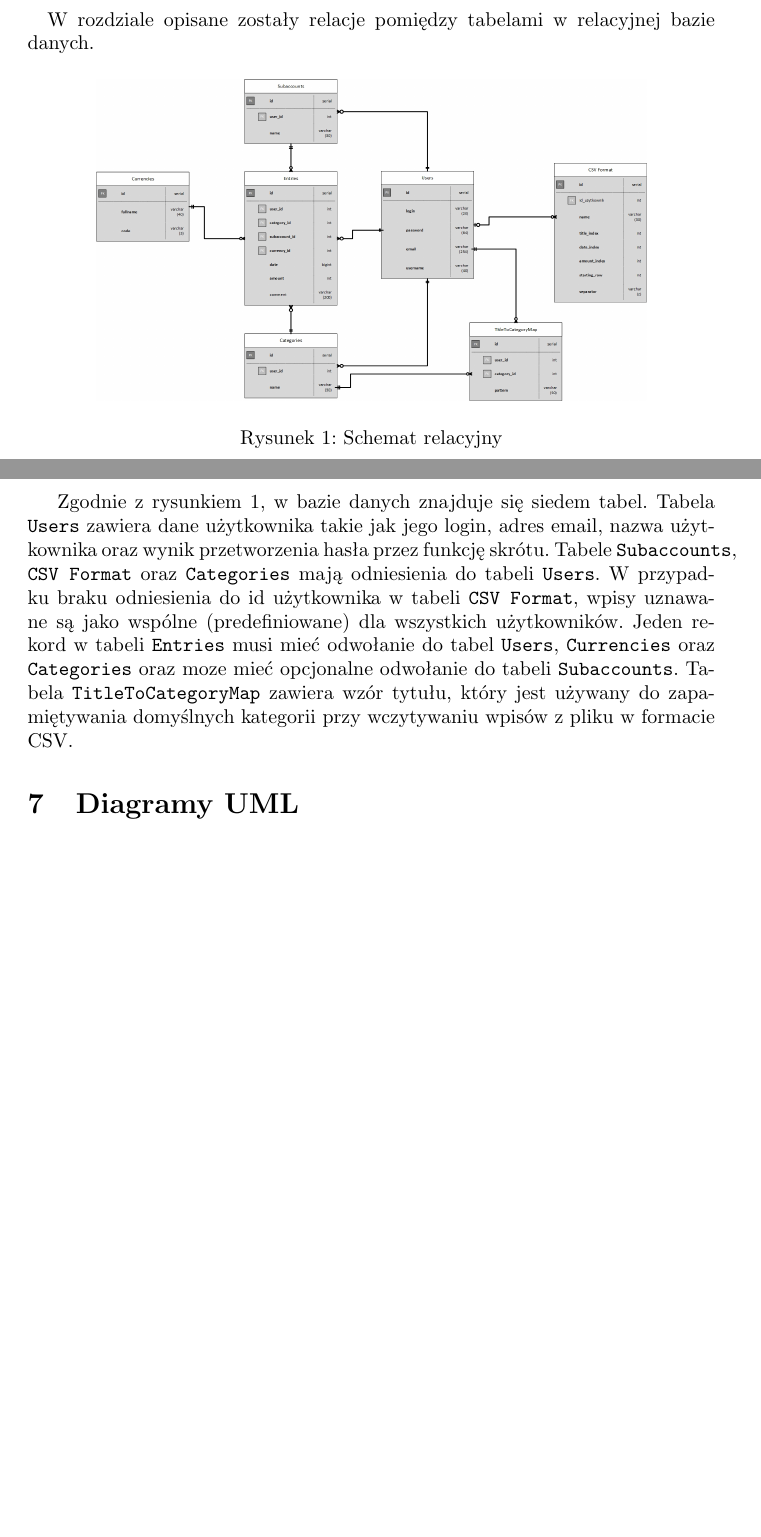
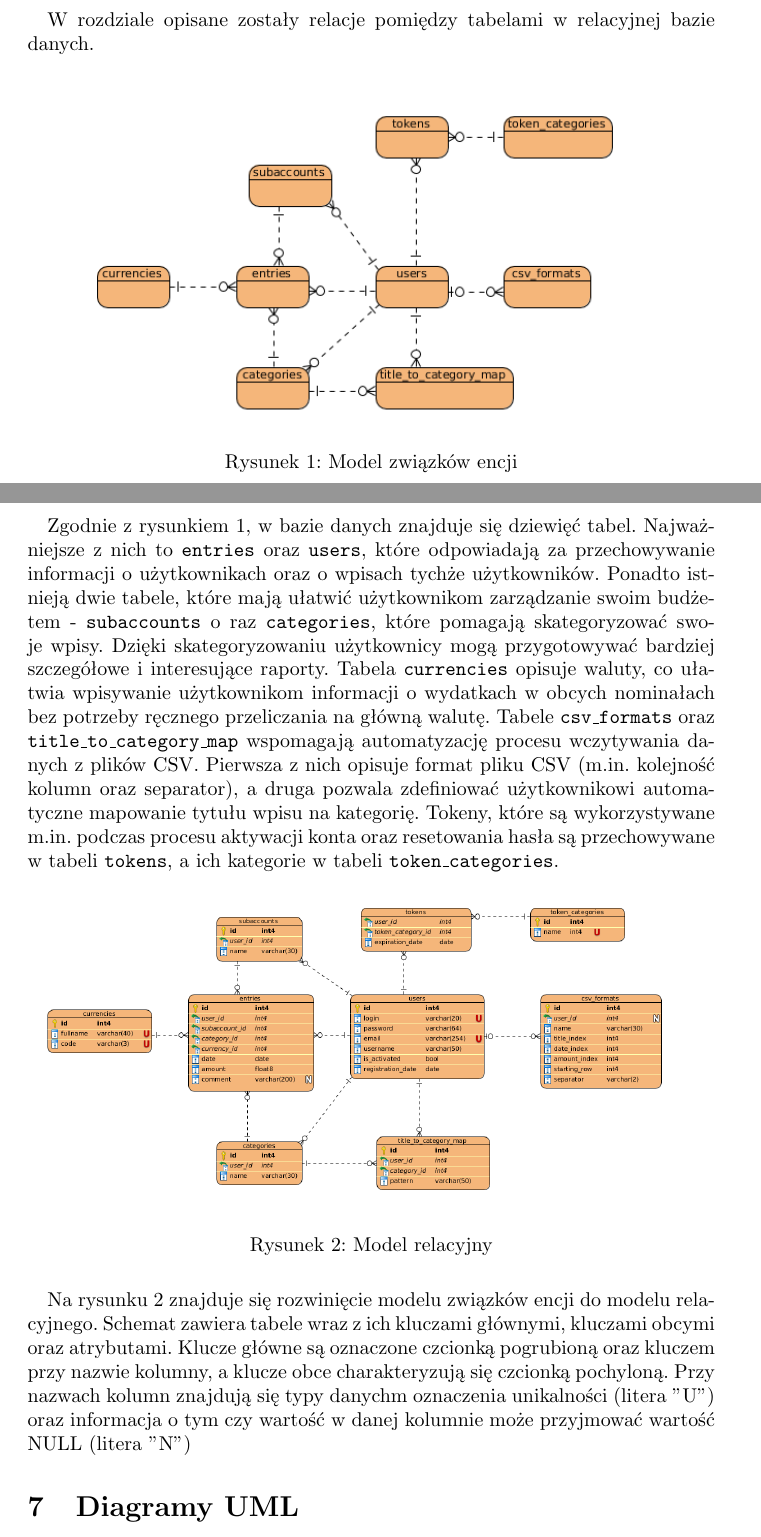
Before and after one commit to Irsutoro/Where-is-my-money, a LaTeX document (documentation/documentation_pl.tex): two parts of pages 7 and 8 of 17 before the commit and two parts of pages 7 and 8 of 18 after it, joined at a grey line, cut so that both start at the same text, the shorter picture padded with empty space. Compiled offline with pdfLaTeX.

Commit message:
Poprawa opisu bazy danych: -Dodanie modelu związków encji. -Przeredagowanie opisu bazy danych. -Przebudowanie modelu relacyjnego. -Dodanie opisu modelu relacyjnego - głównie objaśnienie symboli na rysunku.

```diff
--- a/documentation/documentation_pl.tex
+++ b/documentation/documentation_pl.tex
@@ -171,12 +171,22 @@
 	\paragraph{} W rozdziale opisane zostały relacje pomiędzy tabelami w relacyjnej bazie danych.
 	\begin{figure}[H]
 		\centering
-		\includegraphics[width=0.8\linewidth]{assets/er.jpg}
-		\caption[]{Schemat relacyjny}
-		\label{fig:er}
+		\includegraphics[width=0.8\linewidth]{assets/erd.png}
+		\caption[]{Model związków encji}
+		\label{fig:erd}
 	\end{figure}
 
-	Zgodnie z rysunkiem \ref{fig:er}, w bazie danych znajduje się siedem tabel. Tabela \texttt{Users} zawiera dane użytkownika takie jak jego login, adres email, nazwa użytkownika oraz wynik przetworzenia hasła przez funkcję skrótu. Tabele \texttt{Subaccounts}, \texttt{CSV Format} oraz \texttt{Categories} mają odniesienia do tabeli \texttt{Users}. W przypadku braku odniesienia do id użytkownika w tabeli \texttt{CSV Format}, wpisy uznawane są jako wspólne (predefiniowane) dla wszystkich użytkowników. Jeden rekord w tabeli \texttt{Entries} musi mieć odwołanie do tabel \texttt{Users}, \texttt{Currencies} oraz \texttt{Categories} oraz moze mieć opcjonalne odwołanie do tabeli \texttt{Subaccounts}. Tabela \texttt{TitleToCategoryMap} zawiera wzór tytułu, który jest używany do zapamiętywania domyślnych kategorii przy wczytywaniu wpisów z pliku w formacie CSV.
+	\paragraph{} Zgodnie z rysunkiem \ref{fig:erd}, w bazie danych znajduje się dziewięć tabel. Najważniejsze z nich to \texttt{entries} oraz \texttt{users}, które odpowiadają za przechowywanie informacji o użytkownikach oraz o wpisach tychże użytkowników. Ponadto istnieją dwie tabele, które mają ułatwić użytkownikom zarządzanie swoim budżetem - \texttt{subaccounts} o raz \texttt{categories}, które pomagają skategoryzować swoje wpisy. Dzięki skategoryzowaniu użytkownicy mogą przygotowywać bardziej szczegółowe i interesujące raporty. Tabela \texttt{currencies} opisuje waluty, co ułatwia wpisywanie użytkownikom informacji o wydatkach w obcych nominałach bez potrzeby ręcznego przeliczania na główną walutę. Tabele \texttt{csv\_formats} oraz \texttt{title\_to\_category\_map} wspomagają automatyzację procesu wczytywania danych z plików CSV. Pierwsza z nich opisuje format pliku CSV (m.in. kolejność kolumn oraz separator), a druga pozwala zdefiniować użytkownikowi automatyczne mapowanie tytułu wpisu na kategorię. Tokeny, które są wykorzystywane m.in. podczas procesu aktywacji konta oraz resetowania hasła są przechowywane w tabeli \texttt{tokens}, a ich kategorie w tabeli \texttt{token\_categories}.
+
+	\begin{figure}[H]
+		\centering
+		\includegraphics[width=1\linewidth]{assets/rel.png}
+		\caption[]{Model relacyjny}
+		\label{fig:rel}
+	\end{figure}
+
+	\paragraph{} Na rysunku \ref{fig:rel} znajduje się rozwinięcie modelu związków encji do modelu relacyjnego. Schemat zawiera tabele wraz z ich kluczami głównymi, kluczami obcymi oraz atrybutami. Klucze główne są oznaczone czcionką pogrubioną oraz kluczem przy nazwie kolumny, a klucze obce charakteryzują się czcionką pochyloną. Przy nazwach kolumn znajdują się typy danychm oznaczenia unikalności (litera "U") oraz informacja o tym czy wartość w danej kolumnie może przyjmować wartość NULL (litera "N")
+
 	\section{Diagramy UML}
 	\paragraph*{} W rozdziale zostały umieszczone oraz opisane diagramy przypadków użycia dla aktorów zalogowany oraz niezalogowany jak także diagramy sekwencji czynności możliwych do wykonania przez użytkownika niezalogowanego jak i zalogowanego.
 	\subsection{Diagramy UML przypadków użycia}
```
Also changed, not shown: documentation/assets/erd.png (added), documentation/assets/rel.png (added).
